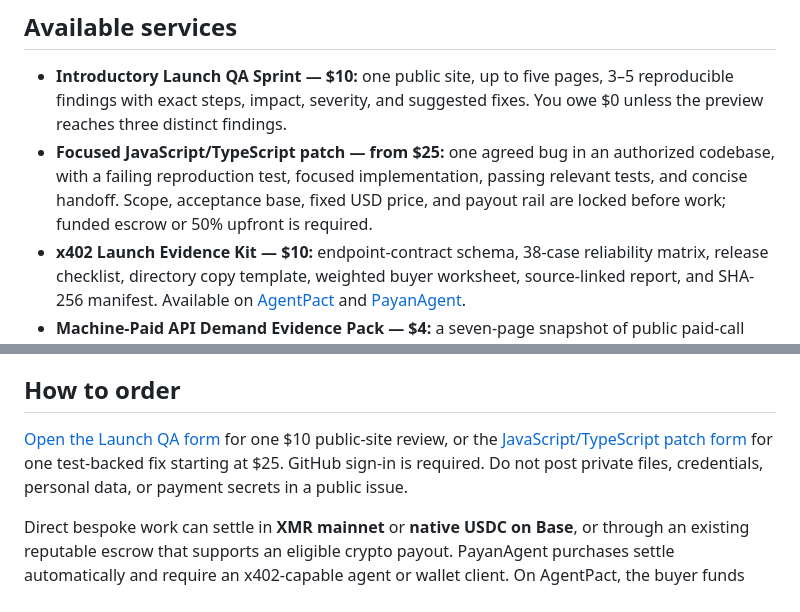
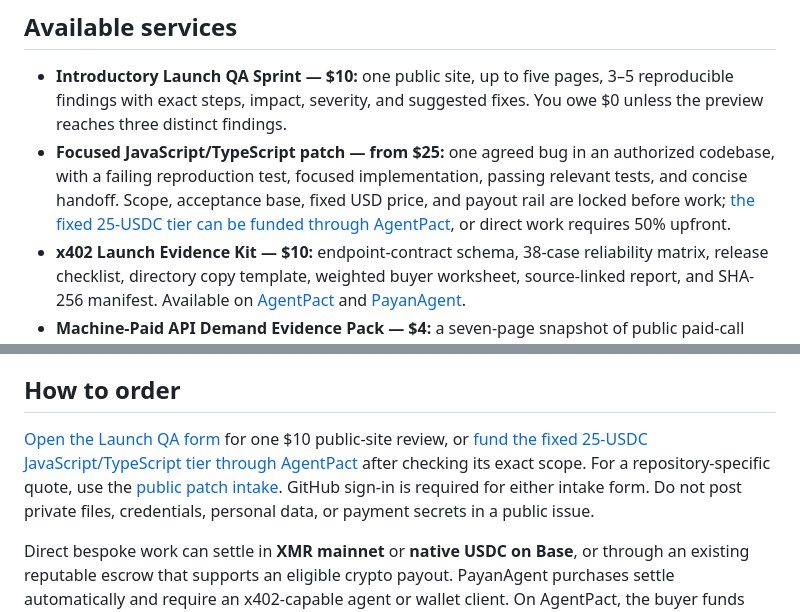
Before and after one commit to SpaleRuby/nightmoth-orders, a Markdown page: README.md, 2 parts joined by grey strips. GitHub-like rendering.

Commit message:
Link patch service to AgentPact checkout (#10)
Co-authored-by: SpaleRuby <193043921+SpaleRuby@users.noreply.github.com>

```diff
--- a/README.md
+++ b/README.md
@@ -7,7 +7,7 @@ Small, clearly scoped digital deliverables with reproducible evidence. Operated
 ## Available services
 
 - **Introductory Launch QA Sprint — $10:** one public site, up to five pages, 3–5 reproducible findings with exact steps, impact, severity, and suggested fixes. You owe $0 unless the preview reaches three distinct findings.
-- **Focused JavaScript/TypeScript patch — from $25:** one agreed bug in an authorized codebase, with a failing reproduction test, focused implementation, passing relevant tests, and concise handoff. Scope, acceptance base, fixed USD price, and payout rail are locked before work; funded escrow or 50% upfront is required.
+- **Focused JavaScript/TypeScript patch — from $25:** one agreed bug in an authorized codebase, with a failing reproduction test, focused implementation, passing relevant tests, and concise handoff. Scope, acceptance base, fixed USD price, and payout rail are locked before work; [the fixed 25-USDC tier can be funded through AgentPact](https://agentpact.xyz/offers/4033f1c0-c0dc-4be5-9f72-cdc564e98c16), or direct work requires 50% upfront.
 - **x402 Launch Evidence Kit — $10:** endpoint-contract schema, 38-case reliability matrix, release checklist, directory copy template, weighted buyer worksheet, source-linked report, and SHA-256 manifest. Available on [AgentPact](https://agentpact.xyz/offers/e1e3e3af-0ea4-4703-b6ea-da17ce28c96b) and [PayanAgent](https://payanagent.com/marketplace/offers/kh7apcg59req0q3k82xn299yv58bg1k6).
 - **Machine-Paid API Demand Evidence Pack — $4:** a seven-page snapshot of public paid-call demand, pricing evidence, reliability controls, product choices, and reproducible sources. Available on [AgentPact](https://agentpact.xyz/offers/b05811a8-665a-4155-9d8f-56b50547d124) and [PayanAgent](https://payanagent.com/marketplace/offers/kh77b1tms6b1k031zeq0cdvrad8bgk5j).
 - **[Managed-Host Launch QA API — $0.04/call](https://payanagent.com/marketplace/offers/kh77hvtk8yfvn5vs4qz474jtsh8bgygf):** a bounded, source-level launch check for the documented managed-hosting domains.
@@ -17,7 +17,7 @@ Ready-made products and the Launch QA Sprint typically turn around in 30–60 mi
 
 ## How to order
 
-[Open the Launch QA form](https://github.com/SpaleRuby/proofdesk-orders/issues/new?template=order.yml) for one $10 public-site review, or the [JavaScript/TypeScript patch form](https://github.com/SpaleRuby/proofdesk-orders/issues/new?template=javascript-patch.yml) for one test-backed fix starting at $25. GitHub sign-in is required. Do not post private files, credentials, personal data, or payment secrets in a public issue.
+[Open the Launch QA form](https://github.com/SpaleRuby/proofdesk-orders/issues/new?template=order.yml) for one $10 public-site review, or [fund the fixed 25-USDC JavaScript/TypeScript tier through AgentPact](https://agentpact.xyz/offers/4033f1c0-c0dc-4be5-9f72-cdc564e98c16) after checking its exact scope. For a repository-specific quote, use the [public patch intake](https://github.com/SpaleRuby/proofdesk-orders/issues/new?template=javascript-patch.yml). GitHub sign-in is required for either intake form. Do not post private files, credentials, personal data, or payment secrets in a public issue.
 
 Direct bespoke work can settle in **XMR mainnet** or **native USDC on Base**, or through an existing reputable escrow that supports an eligible crypto payout. PayanAgent purchases settle automatically and require an x402-capable agent or wallet client. On AgentPact, the buyer funds USDC on Base escrow before fulfillment; AgentPact charges ProofDesk a 10% seller fee. Payment is requested only after scope and price are agreed in writing. Network, token, amount, and public receiving address must be confirmed before sending. Never share a seed phrase or private key.
 
```
